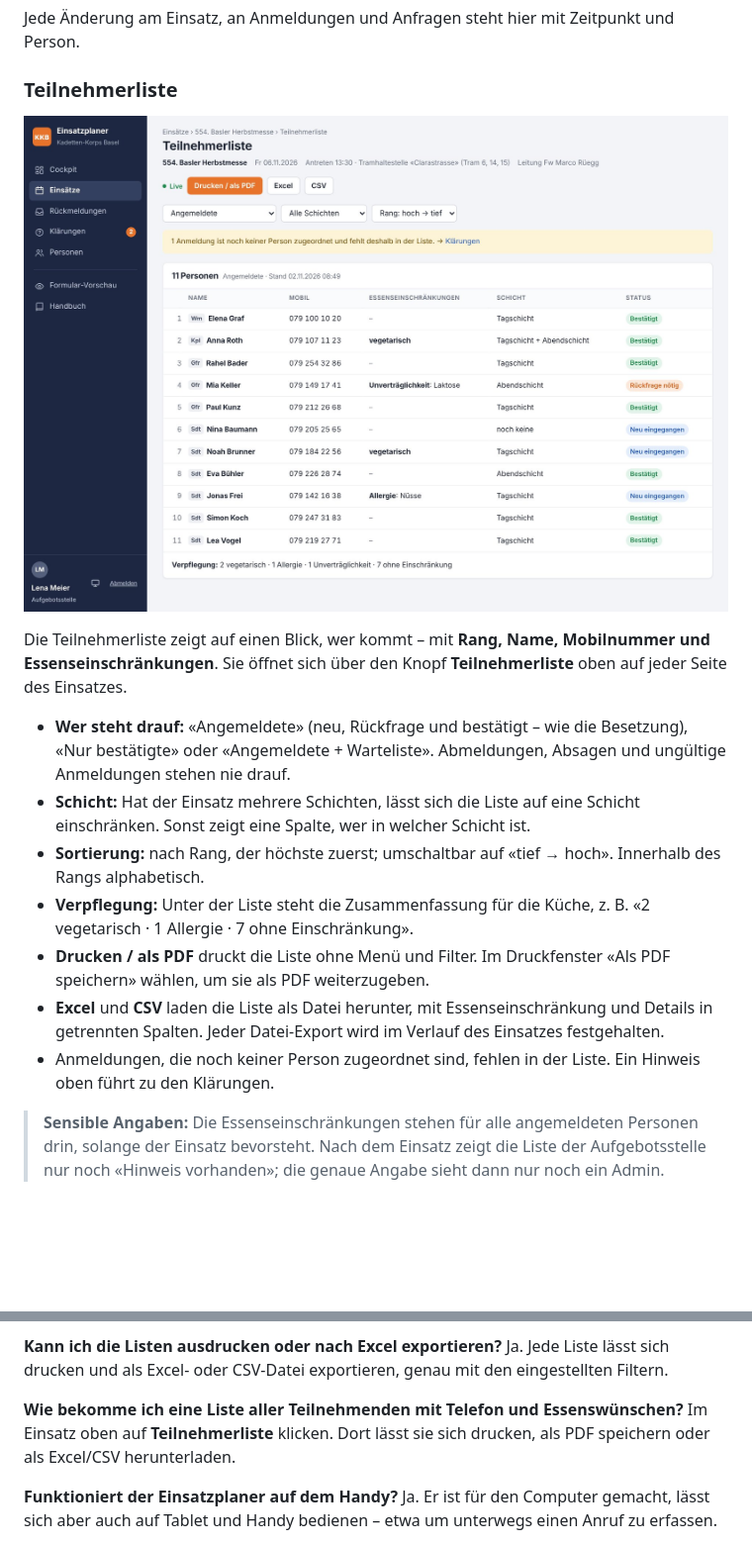
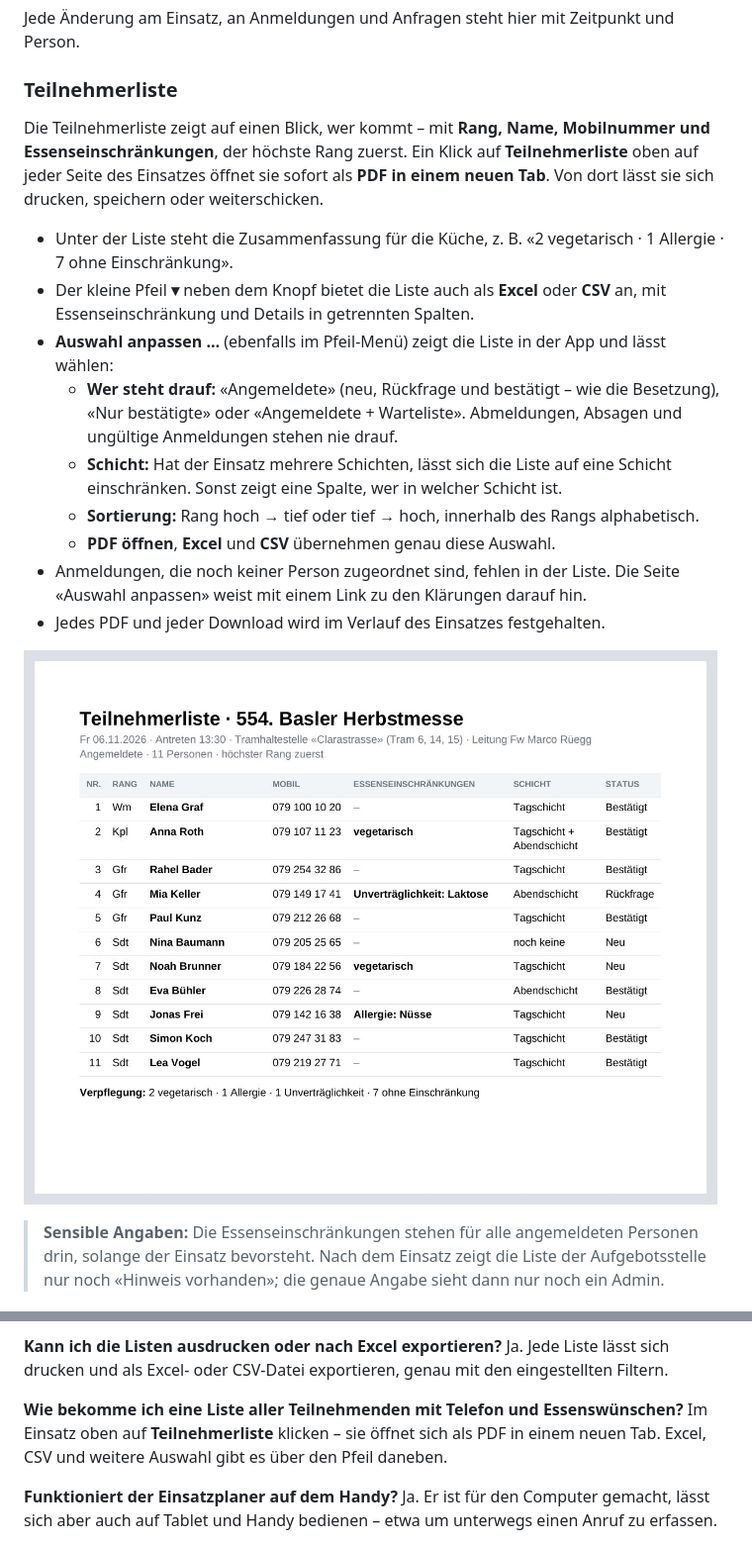
Before and after one commit to Piste3/einsatzanmeldungen, a Markdown page: docs/handbuch/handbuch.md, 2 parts joined by grey strips. Shown at 99% size. GitHub-like rendering; pictures changed too: docs/handbuch/bilder/35-teilnehmerliste.jpg; blank space fills up the shorter version.

```diff
--- a/docs/handbuch/handbuch.md
+++ b/docs/handbuch/handbuch.md
@@ -154,17 +154,19 @@ Jede Änderung am Einsatz, an Anmeldungen und Anfragen steht hier mit Zeitpunkt
 
 ### Teilnehmerliste
 
-![Einsatz › Teilnehmerliste](bilder/35-teilnehmerliste.jpg)
+Die Teilnehmerliste zeigt auf einen Blick, wer kommt – mit **Rang, Name, Mobilnummer und Essenseinschränkungen**, der höchste Rang zuerst. Ein Klick auf **Teilnehmerliste** oben auf jeder Seite des Einsatzes öffnet sie sofort als **PDF in einem neuen Tab**. Von dort lässt sie sich drucken, speichern oder weiterschicken.
 
-Die Teilnehmerliste zeigt auf einen Blick, wer kommt – mit **Rang, Name, Mobilnummer und Essenseinschränkungen**. Sie öffnet sich über den Knopf **Teilnehmerliste** oben auf jeder Seite des Einsatzes.
+- Unter der Liste steht die Zusammenfassung für die Küche, z. B. «2 vegetarisch · 1 Allergie · 7 ohne Einschränkung».
+- Der kleine Pfeil **▾** neben dem Knopf bietet die Liste auch als **Excel** oder **CSV** an, mit Essenseinschränkung und Details in getrennten Spalten.
+- **Auswahl anpassen …** (ebenfalls im Pfeil-Menü) zeigt die Liste in der App und lässt wählen:
+  - **Wer steht drauf:** «Angemeldete» (neu, Rückfrage und bestätigt – wie die Besetzung), «Nur bestätigte» oder «Angemeldete + Warteliste». Abmeldungen, Absagen und ungültige Anmeldungen stehen nie drauf.
+  - **Schicht:** Hat der Einsatz mehrere Schichten, lässt sich die Liste auf eine Schicht einschränken. Sonst zeigt eine Spalte, wer in welcher Schicht ist.
+  - **Sortierung:** Rang hoch → tief oder tief → hoch, innerhalb des Rangs alphabetisch.
+  - **PDF öffnen**, **Excel** und **CSV** übernehmen genau diese Auswahl.
+- Anmeldungen, die noch keiner Person zugeordnet sind, fehlen in der Liste. Die Seite «Auswahl anpassen» weist mit einem Link zu den Klärungen darauf hin.
+- Jedes PDF und jeder Download wird im Verlauf des Einsatzes festgehalten.
 
-- **Wer steht drauf:** «Angemeldete» (neu, Rückfrage und bestätigt – wie die Besetzung), «Nur bestätigte» oder «Angemeldete + Warteliste». Abmeldungen, Absagen und ungültige Anmeldungen stehen nie drauf.
-- **Schicht:** Hat der Einsatz mehrere Schichten, lässt sich die Liste auf eine Schicht einschränken. Sonst zeigt eine Spalte, wer in welcher Schicht ist.
-- **Sortierung:** nach Rang, der höchste zuerst; umschaltbar auf «tief → hoch». Innerhalb des Rangs alphabetisch.
-- **Verpflegung:** Unter der Liste steht die Zusammenfassung für die Küche, z. B. «2 vegetarisch · 1 Allergie · 7 ohne Einschränkung».
-- **Drucken / als PDF** druckt die Liste ohne Menü und Filter. Im Druckfenster «Als PDF speichern» wählen, um sie als PDF weiterzugeben.
-- **Excel** und **CSV** laden die Liste als Datei herunter, mit Essenseinschränkung und Details in getrennten Spalten. Jeder Datei-Export wird im Verlauf des Einsatzes festgehalten.
-- Anmeldungen, die noch keiner Person zugeordnet sind, fehlen in der Liste. Ein Hinweis oben führt zu den Klärungen.
+![Einsatz › Teilnehmerliste als PDF](bilder/35-teilnehmerliste.jpg)
 
 > **Sensible Angaben:** Die Essenseinschränkungen stehen für alle angemeldeten Personen drin, solange der Einsatz bevorsteht. Nach dem Einsatz zeigt die Liste der Aufgebotsstelle nur noch «Hinweis vorhanden»; die genaue Angabe sieht dann nur noch ein Admin.
 
@@ -600,7 +602,7 @@ Ja. Alle sehen live denselben Stand. Bearbeiten zwei Personen denselben Eintrag,
 Ja. Jede Liste lässt sich drucken und als Excel- oder CSV-Datei exportieren, genau mit den eingestellten Filtern.
 
 **Wie bekomme ich eine Liste aller Teilnehmenden mit Telefon und Essenswünschen?**
-Im Einsatz oben auf **Teilnehmerliste** klicken. Dort lässt sie sich drucken, als PDF speichern oder als Excel/CSV herunterladen.
+Im Einsatz oben auf **Teilnehmerliste** klicken – sie öffnet sich als PDF in einem neuen Tab. Excel, CSV und weitere Auswahl gibt es über den Pfeil daneben.
 
 **Funktioniert der Einsatzplaner auf dem Handy?**
 Ja. Er ist für den Computer gemacht, lässt sich aber auch auf Tablet und Handy bedienen – etwa um unterwegs einen Anruf zu erfassen.
```
Also changed, not shown: 6 other files.
